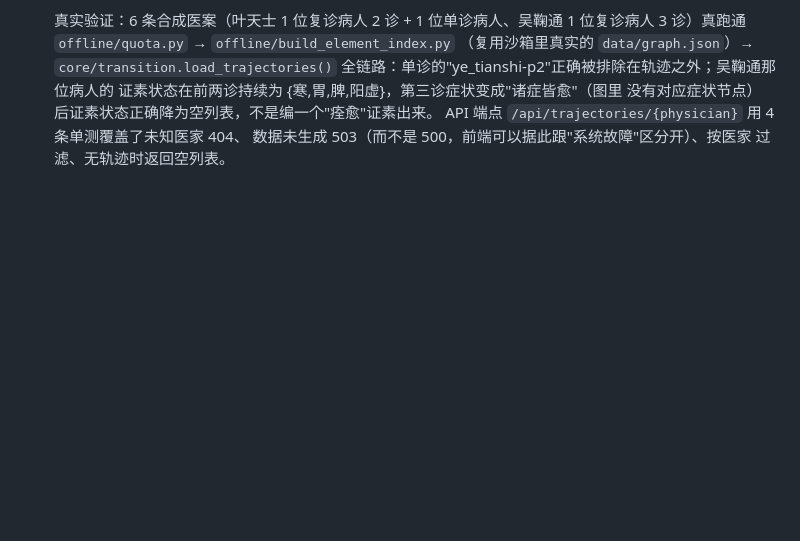
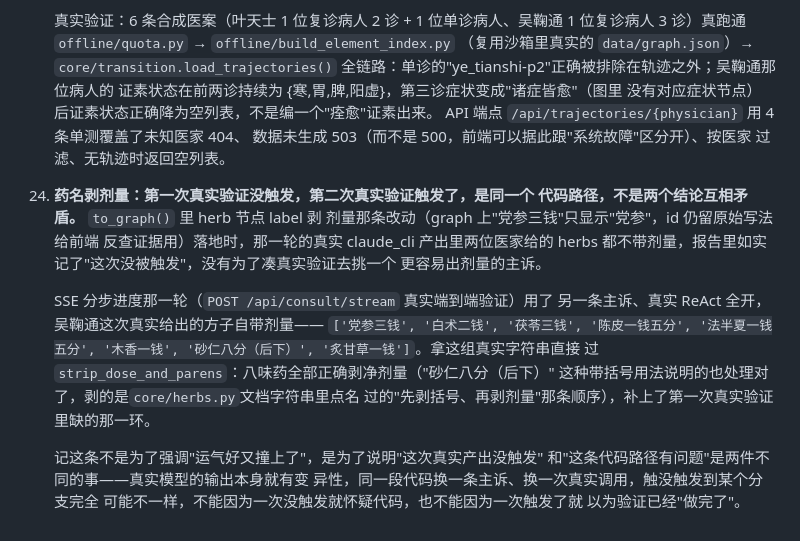
Before and after one commit to IntheFesh/TCM-demo-implementation, a Markdown page: data/SOURCES.md, the part around the change. Rendered like a GitHub page; blank space fills up the shorter version.

Commit message:
docs: 补记药名剥剂量真实验证——第二次真实运行触发了第一次没触发的分支
模块4报告里如实记了"这次真实产出没有触发剥剂量分支"；模块5 SSE 端到端
验证换了一条主诉、真实 ReAct 全开，吴鞠通这次给出的方子自带剂量
（党参三钱、陈皮一钱五分等），补上了这一环——用真实字符串直接验证
strip_dose_and_parens 全部正确剥净。

SOURCES.md 第 25 条记的重点是"两次真实验证不矛盾"：真实模型输出有变异性，
同一段代码换一次调用触不触发某个分支很正常，不能因为一次没触发就怀疑
代码，也不能因为一次触发了就当验证已经做完。

Co-Authored-By: Claude Sonnet 5 <noreply@anthropic.com>
Claude-Session: https://claude.ai/code/session_017r4JzeZubMHg1uRWtcTX2A

```diff
--- a/data/SOURCES.md
+++ b/data/SOURCES.md
@@ -767,3 +767,24 @@ R1 判据：叶天士、吴鞠通各自 `follow_hint>0` 的采用案 ≥25。实
     API 端点 `/api/trajectories/{physician}` 用 4 条单测覆盖了未知医家 404、
     数据未生成 503（而不是 500，前端可以据此跟"系统故障"区分开）、按医家
     过滤、无轨迹时返回空列表。
+
+25. **药名剥剂量：第一次真实验证没触发，第二次真实验证触发了，是同一个
+    代码路径，不是两个结论互相矛盾。** `to_graph()` 里 herb 节点 label 剥
+    剂量那条改动（graph 上"党参三钱"只显示"党参"，id 仍留原始写法给前端
+    反查证据用）落地时，那一轮的真实 claude_cli 产出里两位医家给的 herbs
+    都不带剂量，报告里如实记了"这次没被触发"，没有为了凑真实验证去挑一个
+    更容易出剂量的主诉。
+
+    SSE 分步进度那一轮（`POST /api/consult/stream` 真实端到端验证）用了
+    另一条主诉、真实 ReAct 全开，吴鞠通这次真实给出的方子自带剂量——
+    `['党参三钱', '白术二钱', '茯苓三钱', '陈皮一钱五分', '法半夏一钱五分',
+    '木香一钱', '砂仁八分（后下）', '炙甘草一钱']`。拿这组真实字符串直接
+    过 `strip_dose_and_parens`：八味药全部正确剥净剂量（"砂仁八分（后下）"
+    这种带括号用法说明的也处理对了，剥的是`core/herbs.py`文档字符串里点名
+    过的"先剥括号、再剥剂量"那条顺序），补上了第一次真实验证里缺的那一环。
+
+    记这条不是为了强调"运气好又撞上了"，是为了说明"这次真实产出没触发"
+    和"这条代码路径有问题"是两件不同的事——真实模型的输出本身就有变
+    异性，同一段代码换一条主诉、换一次真实调用，触没触发到某个分支完全
+    可能不一样，不能因为一次没触发就怀疑代码，也不能因为一次触发了就
+    以为验证已经"做完了"。
```
